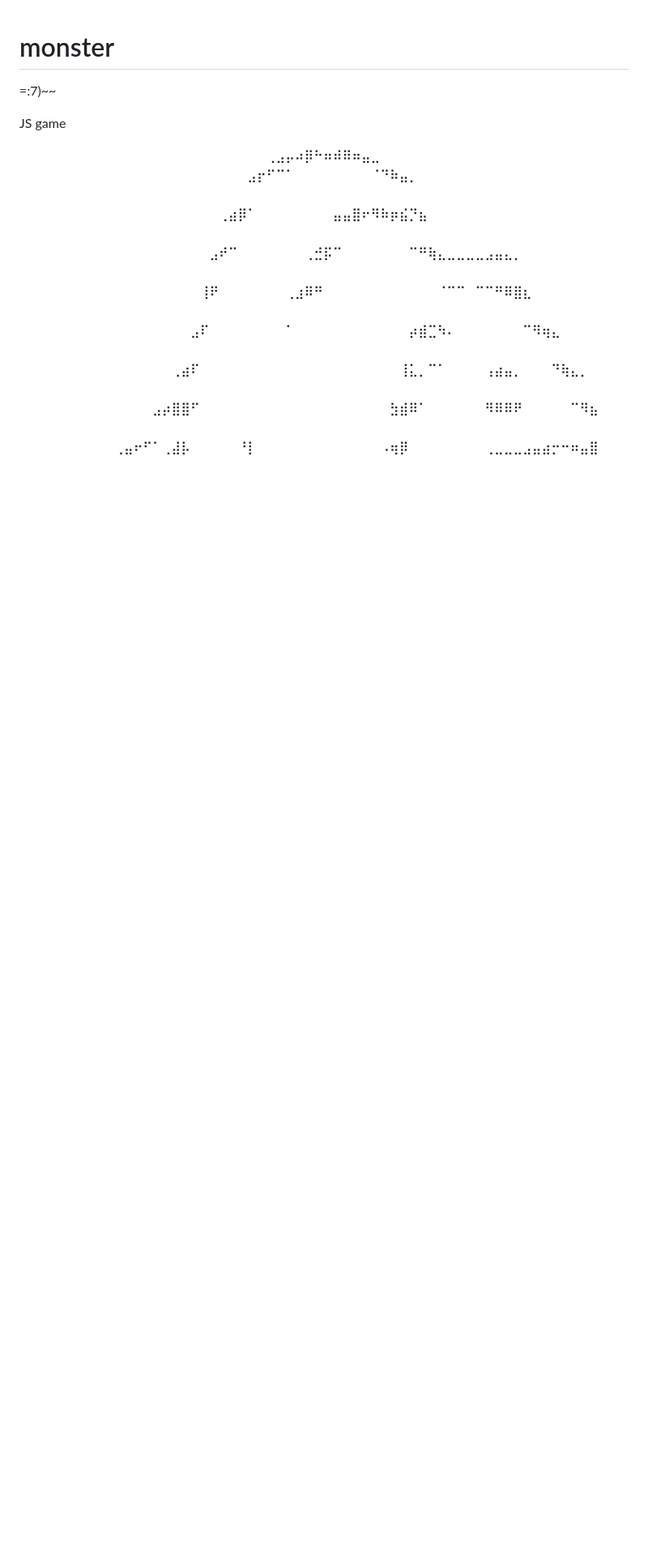
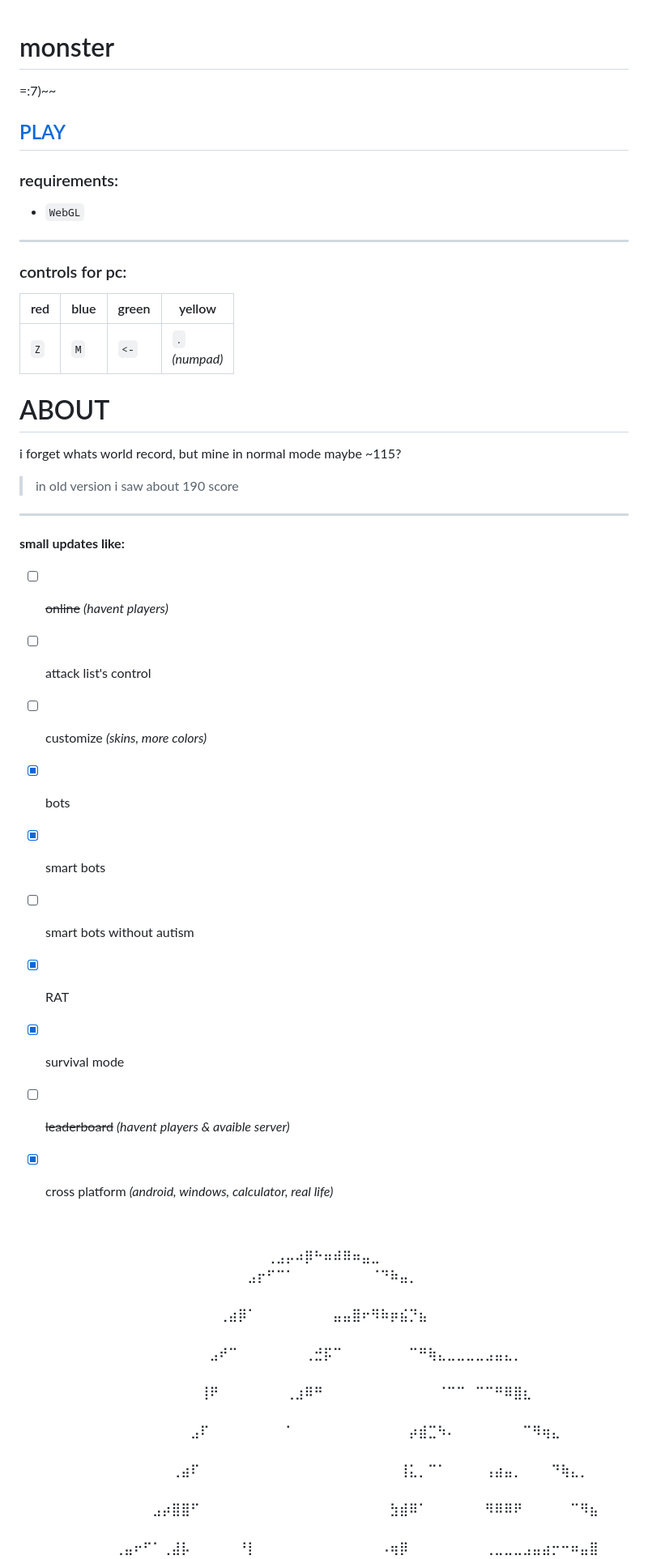
Before and after one commit to halobomb/cerberus, a Markdown page: README.md, the part around the change. Shown at 81% size. Drawn GitHub-style; blank space fills up the shorter version.

Commit message:
readme useless

```diff
--- a/README.md
+++ b/README.md
@@ -1,8 +1,43 @@
 # monster
 =:7)~~⠀⠀⠀⠀⠀⠀⠀⠀⠀⠀⠀⠀⠀⠀⠀⠀⠀⠀⠀⠀⠀⠀
+## [PLAY ](https://halobomb.github.io/monster/monster/ "click to play")
+### requirements:
+- `WebGL`
+---
+### controls for pc:
+|red|blue|green|yellow|
+|-|-|-|-|
+|`Z`|`M`|`<-`|`.`<br>*(numpad)*|
 
-JS game
-⠀⠀⠀⠀
+
+# ABOUT
+i forget whats world record, but mine in normal mode maybe ~115?
+
+>in old version i saw about 190 score
+---
+**small updates like:**
+
+- [ ] ~~online~~ *(havent players)*
+- [ ] attack list's control
+- [ ] customize *(skins, more colors)*
+- [x] bots
+- [x] smart bots
+- [ ] smart bots without autism
+- [x] RAT
+- [x] survival mode
+- [ ] ~~leaderboard~~ *(havent players & avaible server)*
+- [x] cross platform *(android, windows, calculator, real life)*
+
+
+
+
+
+
+
+
+
+
+⠀⠀⠀
 
 ⠀⠀⠀⠀⠀⠀⠀⠀⠀⠀⠀⠀⠀⠀⠀⠀⠀⠀⠀⠀⠀⠀⠀⠀⠀⠀⢀⣠⡤⠴⡿⠓⠶⠾⠿⠶⣤⣀⠀⠀⠀⠀⠀⠀⠀⠀⠀⠀⠀⠀⠀⠀⠀⠀⠀⠀⠀⠀⠀⠀⠀⠀⠀⠀
 ⠀⠀⠀⠀⠀⠀⠀⠀⠀⠀⠀⠀⠀⠀⠀⠀⠀⠀⠀⠀⠀⠀⠀⠀⣠⡖⠋⠉⠁⠀⠀⠀⠀⠀⠀⠀⠀⠈⠙⠷⣤⡀⠀⠀⠀⠀⠀⠀⠀⠀⠀⠀⠀⠀⠀⠀⠀⠀⠀⠀⠀⠀⠀⠀⠀
```
